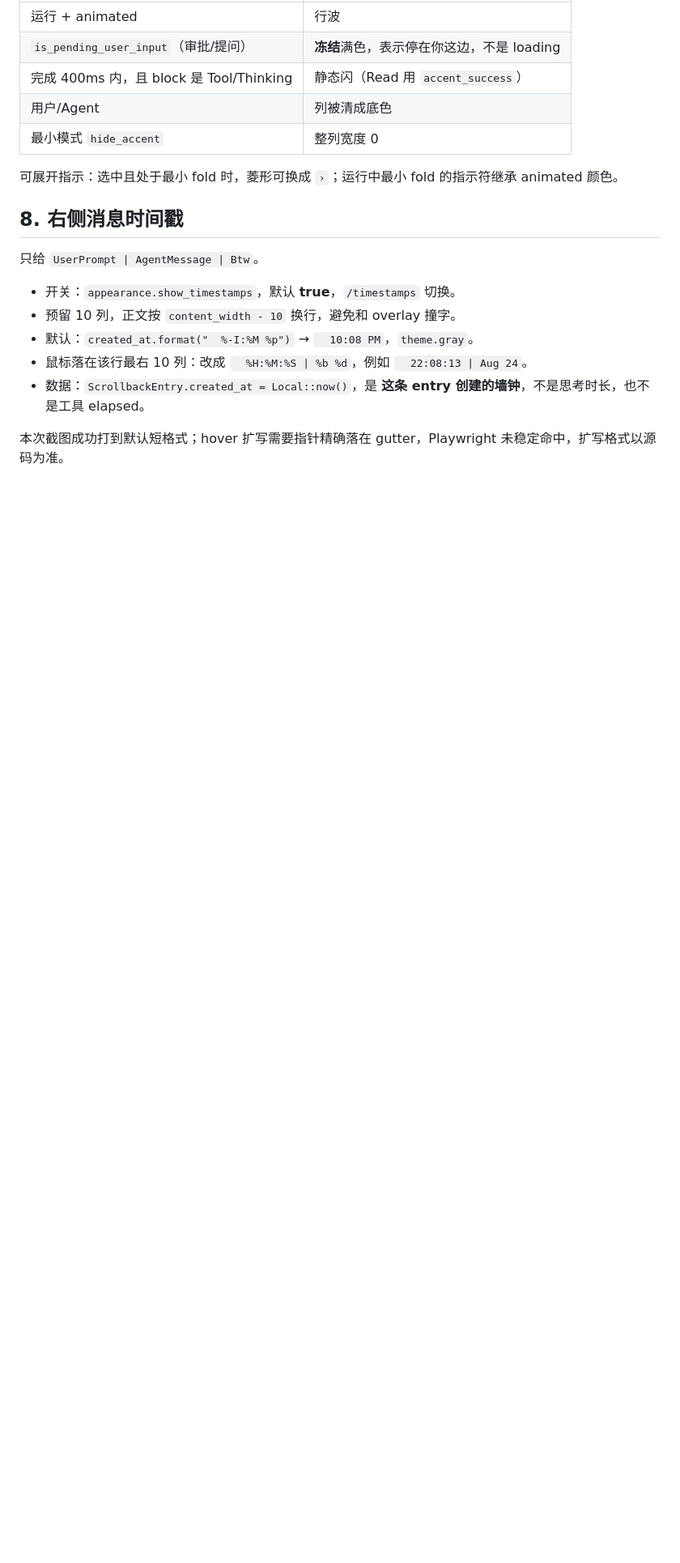
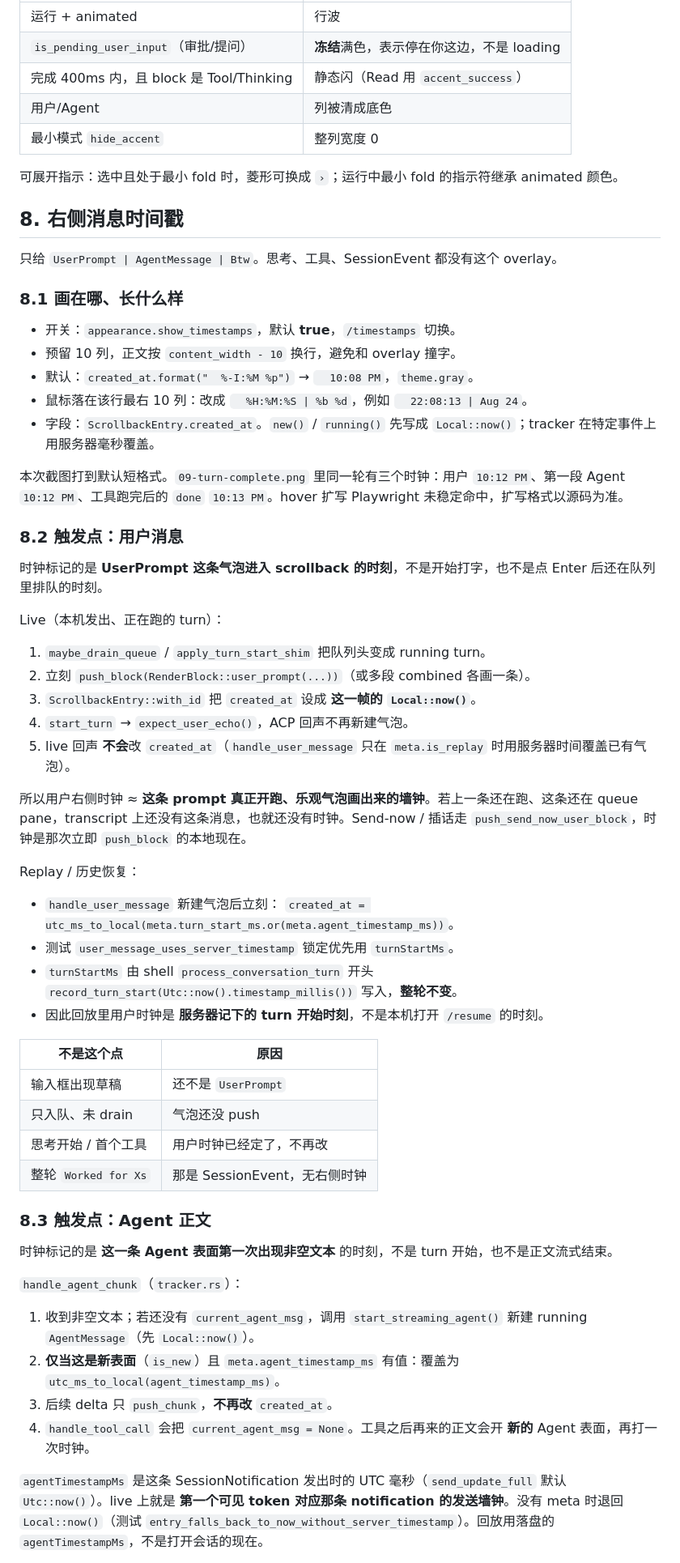
Before and after one commit to Gitofxiongxiong/dsh-tui-grok, a Markdown page: docs/GROK_TUI_TRANSCRIPT_SURFACE.md, the part around one of its changes. Shown at 81% size. Drawn GitHub-style; blank space fills up the shorter version.

Commit message:
docs: timestamp trigger points for user and agent
Progress-Record: docs/开发进度记录/2026-08-24_22-22-28_补写消息时钟触发点.md

```diff
--- a/docs/GROK_TUI_TRANSCRIPT_SURFACE.md
+++ b/docs/GROK_TUI_TRANSCRIPT_SURFACE.md
@@ -244,12 +249,59 @@ period ≈ π / 0.15 ≈ 21 ticks ≈ 0.7s  （30fps）
 
 ## 8. 右侧消息时间戳
 
-只给 `UserPrompt | AgentMessage | Btw`。
+只给 `UserPrompt | AgentMessage | Btw`。思考、工具、SessionEvent 都没有这个 overlay。
+
+### 8.1 画在哪、长什么样
 
 - 开关：`appearance.show_timestamps`，默认 **true**，`/timestamps` 切换。
 - 预留 10 列，正文按 `content_width - 10` 换行，避免和 overlay 撞字。
 - 默认：`created_at.format("  %-I:%M %p")` → `  10:08 PM`，`theme.gray`。
 - 鼠标落在该行最右 10 列：改成 `  %H:%M:%S | %b %d`，例如 `  22:08:13 | Aug 24`。
-- 数据：`ScrollbackEntry.created_at = Local::now()`，是 **这条 entry 创建的墙钟**，不是思考时长，也不是工具 elapsed。
+- 字段：`ScrollbackEntry.created_at`。`new()` / `running()` 先写成 `Local::now()`；tracker 在特定事件上用服务器毫秒覆盖。
 
-本次截图成功打到默认短格式；hover 扩写需要指针精确落在 gutter，Playwright 未稳定命中，扩写格式以源码为准。
+本次截图打到默认短格式。`09-turn-complete.png` 里同一轮有三个时钟：用户 `10:12 PM`、第一段 Agent `10:12 PM`、工具跑完后的 `done` `10:13 PM`。hover 扩写 Playwright 未稳定命中，扩写格式以源码为准。
+
+### 8.2 触发点：用户消息
+
+时钟标记的是 **UserPrompt 这条气泡进入 scrollback 的时刻**，不是开始打字，也不是点 Enter 后还在队列里排队的时刻。
+
+Live（本机发出、正在跑的 turn）：
+
+1. `maybe_drain_queue` / `apply_turn_start_shim` 把队列头变成 running turn。
+2. 立刻 `push_block(RenderBlock::user_prompt(...))`（或多段 combined 各画一条）。
+3. `ScrollbackEntry::with_id` 把 `created_at` 设成 **这一帧的 `Local::now()`**。
+4. `start_turn` → `expect_user_echo()`，ACP 回声不再新建气泡。
+5. live 回声 **不会**改 `created_at`（`handle_user_message` 只在 `meta.is_replay` 时用服务器时间覆盖已有气泡）。
+
+所以用户右侧时钟 ≈ **这条 prompt 真正开跑、乐观气泡画出来的墙钟**。若上一条还在跑、这条还在 queue pane，transcript 上还没有这条消息，也就还没有时钟。Send-now / 插话走 `push_send_now_user_block`，时钟是那次立即 `push_block` 的本地现在。
+
+Replay / 历史恢复：
+
+- `handle_user_message` 新建气泡后立刻：
+  `created_at = utc_ms_to_local(meta.turn_start_ms.or(meta.agent_timestamp_ms))`。
+- 测试 `user_message_uses_server_timestamp` 锁定优先用 `turnStartMs`。
+- `turnStartMs` 由 shell `process_conversation_turn` 开头
+  `record_turn_start(Utc::now().timestamp_millis())` 写入，**整轮不变**。
+- 因此回放里用户时钟是 **服务器记下的 turn 开始时刻**，不是本机打开 `/resume` 的时刻。
+
+| 不是这个点 | 原因 |
+|---|---|
+| 输入框出现草稿 | 还不是 `UserPrompt` |
+| 只入队、未 drain | 气泡还没 push |
+| 思考开始 / 首个工具 | 用户时钟已经定了，不再改 |
+| 整轮 `Worked for Xs` | 那是 SessionEvent，无右侧时钟 |
+
+### 8.3 触发点：Agent 正文
+
+时钟标记的是 **这一条 Agent 表面第一次出现非空文本** 的时刻，不是 turn 开始，也不是正文流式结束。
+
+`handle_agent_chunk`（`tracker.rs`）：
+
+1. 收到非空文本；若还没有 `current_agent_msg`，调用 `start_streaming_agent()` 新建 running `AgentMessage`（先 `Local::now()`）。
+2. **仅当这是新表面**（`is_new`）且 `meta.agent_timestamp_ms` 有值：覆盖为
+   `utc_ms_to_local(agent_timestamp_ms)`。
+3. 后续 delta 只 `push_chunk`，**不再改** `created_at`。
+4. `handle_tool_call` 会把 `current_agent_msg = None`。工具之后再来的正文会开 **新的** Agent 表面，再打一次时钟。
+
+`agentTimestampMs` 是这条 SessionNotification 发出时的 UTC 毫秒（`send_update_full` 默认 `Utc::now()`）。live 上就是 **第一个可见 token 对应那条 notification 的发送墙钟**。没有 meta 时退回 `Local::now()`（测试 `entry_falls_back_to_now_without_server_timestamp`）。回放用落盘的 `agentTimestampMs`，不是打开会话的现在。
+
```
Also changed, not shown: other parts of docs/GROK_TUI_TRANSCRIPT_SURFACE.md (+18 -2 lines), docs/开发进度记录/2026-08-24_22-22-28_补写消息时钟触发点.md (added, +43 -0 lines).
